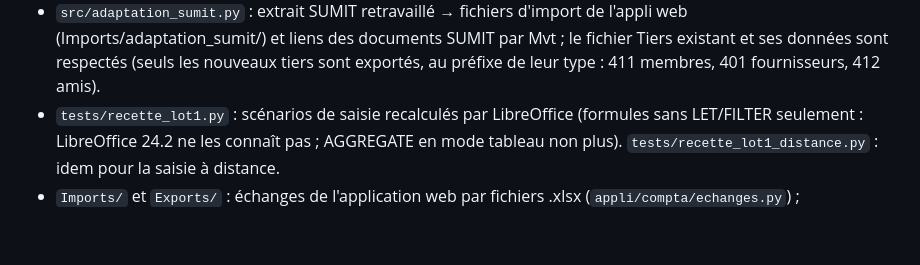
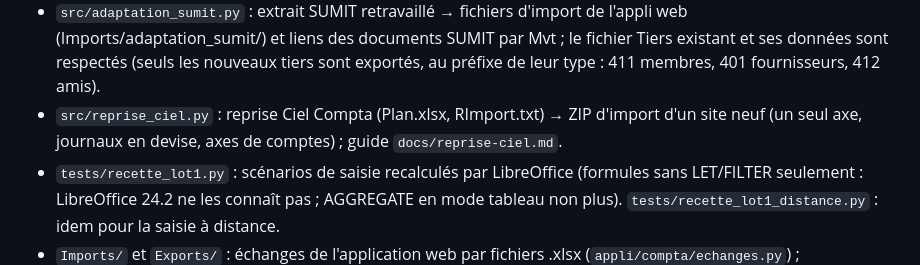
Before and after one commit to jlchabbat/ComptaJLC, a Markdown page: CLAUDE.md, the part around the change. GitHub-like rendering; blank space fills up the shorter version.

Commit message:
Guide : ouvrir une comptabilité reprise de Ciel (site séparé)
Co-Authored-By: Claude Opus 5.5 <noreply@anthropic.com>
Claude-Session: https://claude.ai/code/session_01UCVU4Qbhsuw3Mex9AsPS17

```diff
--- a/CLAUDE.md
+++ b/CLAUDE.md
@@ -39,6 +39,8 @@ un site par association (étape 1 : application générique, réglages par site)
   (Imports/adaptation_sumit/) et liens des documents SUMIT par Mvt ; le fichier Tiers existant et ses
   données sont respectés (seuls les nouveaux tiers sont exportés, au préfixe de leur type :
   411 membres, 401 fournisseurs, 412 amis).
+- `src/reprise_ciel.py` : reprise Ciel Compta (Plan.xlsx, RImport.txt) → ZIP d'import d'un site neuf
+  (un seul axe, journaux en devise, axes de comptes) ; guide `docs/reprise-ciel.md`.
 - `tests/recette_lot1.py` : scénarios de saisie recalculés par LibreOffice
   (formules sans LET/FILTER seulement : LibreOffice 24.2 ne les connaît pas ;
   AGGREGATE en mode tableau non plus). `tests/recette_lot1_distance.py` : idem pour
```
Also changed, not shown: docs/reprise-ciel.md (added, +50 -0 lines).
